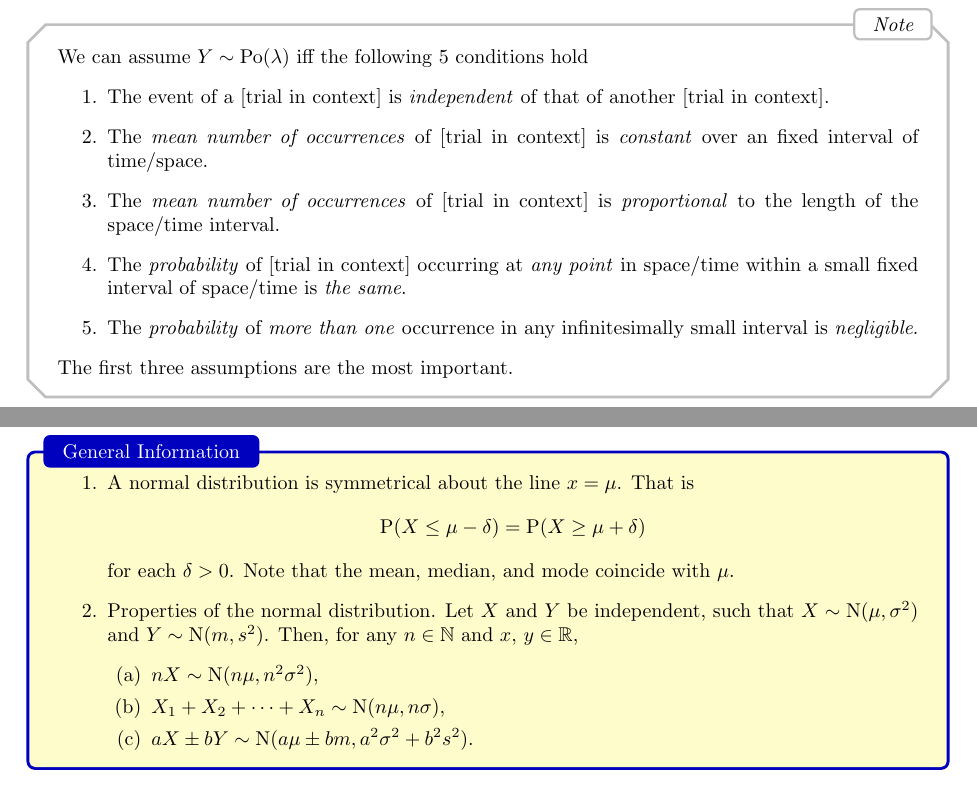
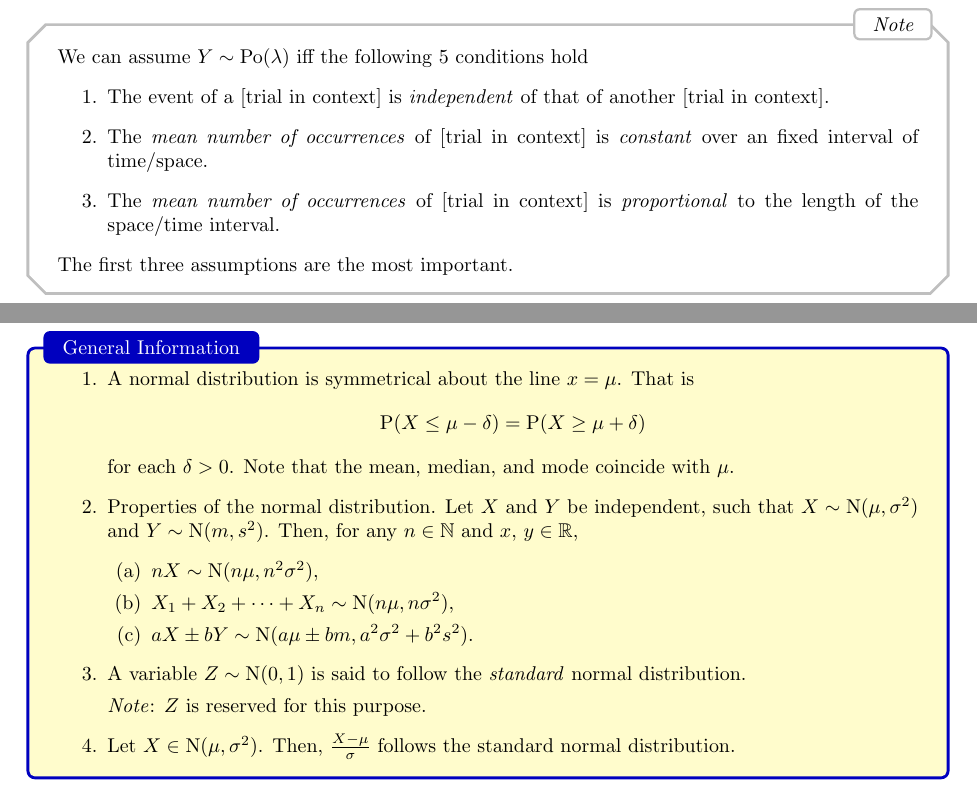
Before and after one commit to GrassGlass/A-Levels, a LaTeX thesis (Math/Notes.tex, which reads Math/Subfiles/FMBsubfile.tex): two parts of pages 44 and 48 of 50 before the commit and two parts of pages 44 and 47 of 49 after it, joined at a grey line, cut so that both start at the same text. Compiled offline with pdfLaTeX; a LaTeX package or settings file that is missing is left out.

Commit message:
Standard Normal Distribution + Banishing Last 2 Poisson Assumptions.

```diff
--- a/Math/Notes.tex
+++ b/Math/Notes.tex
@@ -1829,8 +1829,11 @@ Relationship Btw 2 Lines & Relationship Btw Line \& Plane\\
     \item The event of a [trial in context] is \emph{independent} of that of another [trial in context].
     \item The \emph{mean number of occurrences} of [trial in context] is \emph{constant} over an fixed interval of time/space.
     \item The \emph{mean number of occurrences} of [trial in context] is \emph{proportional} to the length of the space/time interval.
-    \item The \emph{probability} of [trial in context] occurring at \emph{any point} in space/time within a small fixed interval of space/time is \emph{the same}.
-    \item The \emph{probability} of \emph{more than one} occurrence in any infinitesimally small interval is \emph{negligible}.
+    %
+    % The banished.
+    %
+    % \item The \emph{probability} of [trial in context] occurring at \emph{any point} in space/time within a small fixed interval of space/time is \emph{the same}.
+    % \item The \emph{probability} of \emph{more than one} occurrence in any infinitesimally small interval is \emph{negligible}.
   \end{enumerate}
   The first three assumptions are the most important.
 \end{note}
--- a/Math/Subfiles/FMBsubfile.tex
+++ b/Math/Subfiles/FMBsubfile.tex
@@ -49,9 +49,13 @@
     \item Properties of the normal distribution. Let \(X\) and \(Y\) be independent, such that \(X \sim \operatorname{N}(\mu,\sigma^2)\) and \(Y \sim \operatorname{N}(m,s^2)\). Then, for any \(n \in \mathbb{N}\) and \(x\), \(y \in \mathbb{R}\),
     \begin{enumerate}
       \item \(nX \sim \operatorname{N}(n\mu,n^2\sigma^2)\),
-      \item \(X_1+X_2+\cdots+X_n \sim \operatorname{N}(n\mu,n\sigma)\),
+      \item \(X_1+X_2+\cdots+X_n \sim \operatorname{N}(n\mu,n\sigma^2)\),
       \item \(aX\pm bY \sim \operatorname{N}(a\mu\pm bm,a^2\sigma^2+b^2s^2)\).
     \end{enumerate}
+    \item A variable \(Z\sim \operatorname{N}(0,1)\) is said to follow the \emph{standard} normal distribution.
+
+    \emph{Note}: \(Z\) is reserved for this purpose.
+    \item Let \(X \in \operatorname{N}(\mu,\sigma^2)\). Then, \(\frac{X-\mu}{\sigma}\) follows the standard normal distribution.
   \end{enumerate}
 \end{stbox}
 
```
Also changed, not shown: Math/Notes.pdf, Math/Subfiles/FMBsubfile.pdf, 4 other files.
